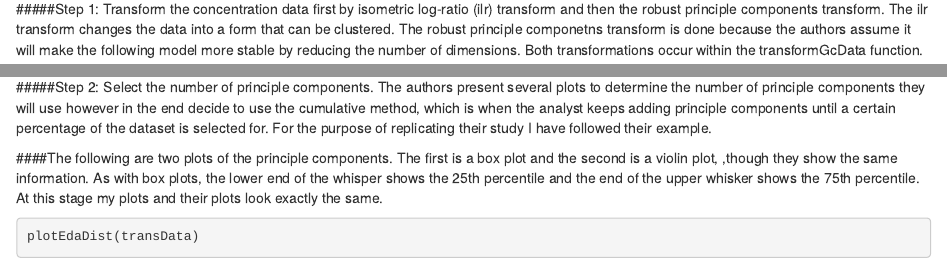
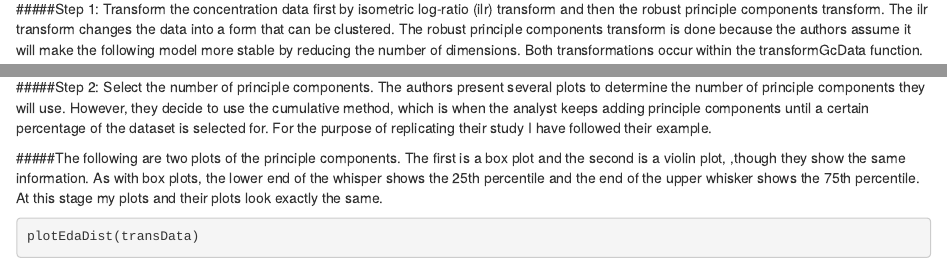
Before and after one commit to geochemica/data-reanalysis-assignment, an R Markdown document (Data-Reanalysis-Assignment.rmd): the page in a window 1100 px wide, from 2560 px down, and a second part further down, joined at a grey line. Rendered offline with R 4.5, knitr and Pandoc, with nearby package versions; some code elsewhere in the file could not run offline.

Commit message:
Proofreading part 2, changed font size

````diff
--- a/Data-Reanalysis-Assignment.rmd
+++ b/Data-Reanalysis-Assignment.rmd
@@ -85,16 +85,16 @@ plot(gcData$concData, add = TRUE, pch =
 
 ![This is the map Ellefsen and Smith included in their paper. ](https://github.com/geochemica/data-reanalysis-assignment/blob/master/Original_Map.jpg)
 
-#####Step 1: Transform the concentration data first by isometric log-ratio (ilr) transform and then the robust principle components transform. The ilr transform changes the data into a form that can be clustered. The robust principle componetns transform is done because the authors assume it will make the following model more stable by reducing the number of dimensions. Both transformations occur within the transformGcData function.
+#####Step 1: Transform the concentration data first by isometric log-ratio (ilr) transform and then the robust principle components transform. The ilr transform changes the data into a form that can be clustered. The robust principle components transform is done because the authors assume it will make the following model more stable by reducing the number of dimensions. Both transformations occur within the transformGcData function.
 
 ```{r}
 transData<-transformGcData(gcData)
 #I decided not to use the code head(transData) because when doing so, it seems the entire data comes up rather than just the beginning
 ```
 
-#####Step 2: Select the number of principle components. The authors present several plots to determine the number of principle components they will use however in the end decide to use the cumulative method, which is when the analyst keeps adding principle components until a certain percentage of the dataset is selected for. For the purpose of replicating their study I have followed their example.
+#####Step 2: Select the number of principle components. The authors present several plots to determine the number of principle components they will use. However, they decide to use the cumulative method, which is when the analyst keeps adding principle components until a certain percentage of the dataset is selected for. For the purpose of replicating their study I have followed their example.
 
-####The following are two plots of the principle components. The first is a box plot and the second is a violin plot, ,though they show the same information. As with box plots, the lower end of the whisper shows the 25th percentile and the end of the upper whisker shows the 75th percentile. At this stage my plots and their plots look exactly the same.
+#####The following are two plots of the principle components. The first is a box plot and the second is a violin plot, ,though they show the same information. As with box plots, the lower end of the whisper shows the 25th percentile and the end of the upper whisker shows the 75th percentile. At this stage my plots and their plots look exactly the same.
 
 ```{r}
 plotEdaDist(transData)
````
Also changed, not shown: Data-Reanalysis-Assignment.rmd (2 more changed lines).
